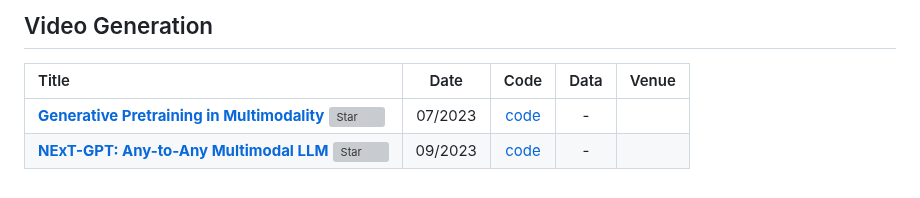
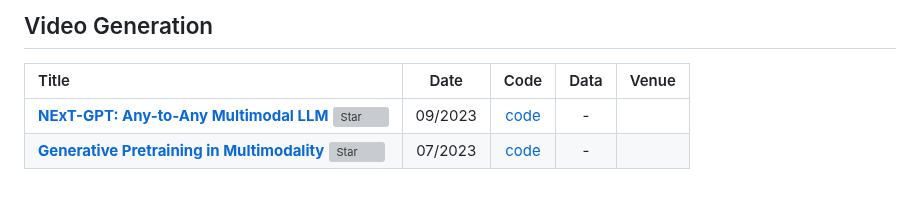
Before and after one commit to yunlong10/Awesome-LLMs-for-Video-Understanding, a Markdown page: README.md, the part around the change. GitHub-like rendering; grey boxes are pictures that could not be loaded.

```diff
--- a/README.md
+++ b/README.md
@@ -41,5 +41,5 @@ TBD: Taxonomy
 ## Video Generation
 |  Title  |  Date   |   Code   |   Data   |   Venue   |
 |:--------|:--------:|:--------:|:--------:|:--------:|
+| [**NExT-GPT: Any-to-Any Multimodal LLM**](https://arxiv.org/abs/2309.05519) [![Star](https://img.shields.io/github/stars/NExT-GPT/NExT-GPT.svg?style=social&label=Star)](https://github.com/NExT-GPT/NExT-GPT) | 09/2023 | [code](https://github.com/NExT-GPT/NExT-GPT) | - |
 | [**Generative Pretraining in Multimodality**](https://arxiv.org/abs/2307.05222) [![Star](https://img.shields.io/github/stars/baaivision/emu.svg?style=social&label=Star)](https://github.com/baaivision/emu) | 07/2023 | [code](https://github.com/baaivision/emu) | - |
-| [**NExT-GPT: Any-to-Any Multimodal LLM**](https://arxiv.org/abs/2309.05519) [![Star](https://img.shields.io/github/stars/NExT-GPT/NExT-GPT.svg?style=social&label=Star)](https://github.com/NExT-GPT/NExT-GPT) | 09/2023 | [code](https://github.com/NExT-GPT/NExT-GPT) | - |
```
